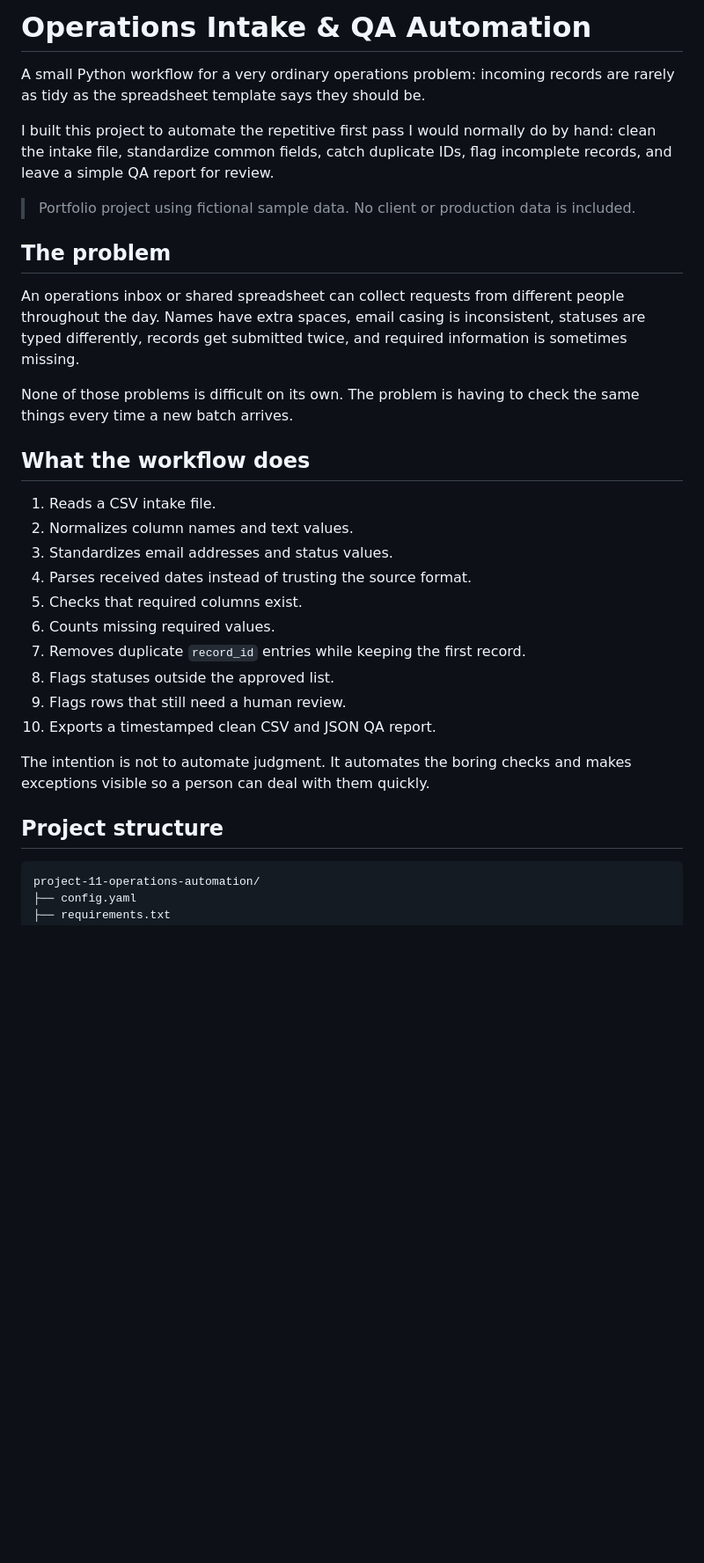
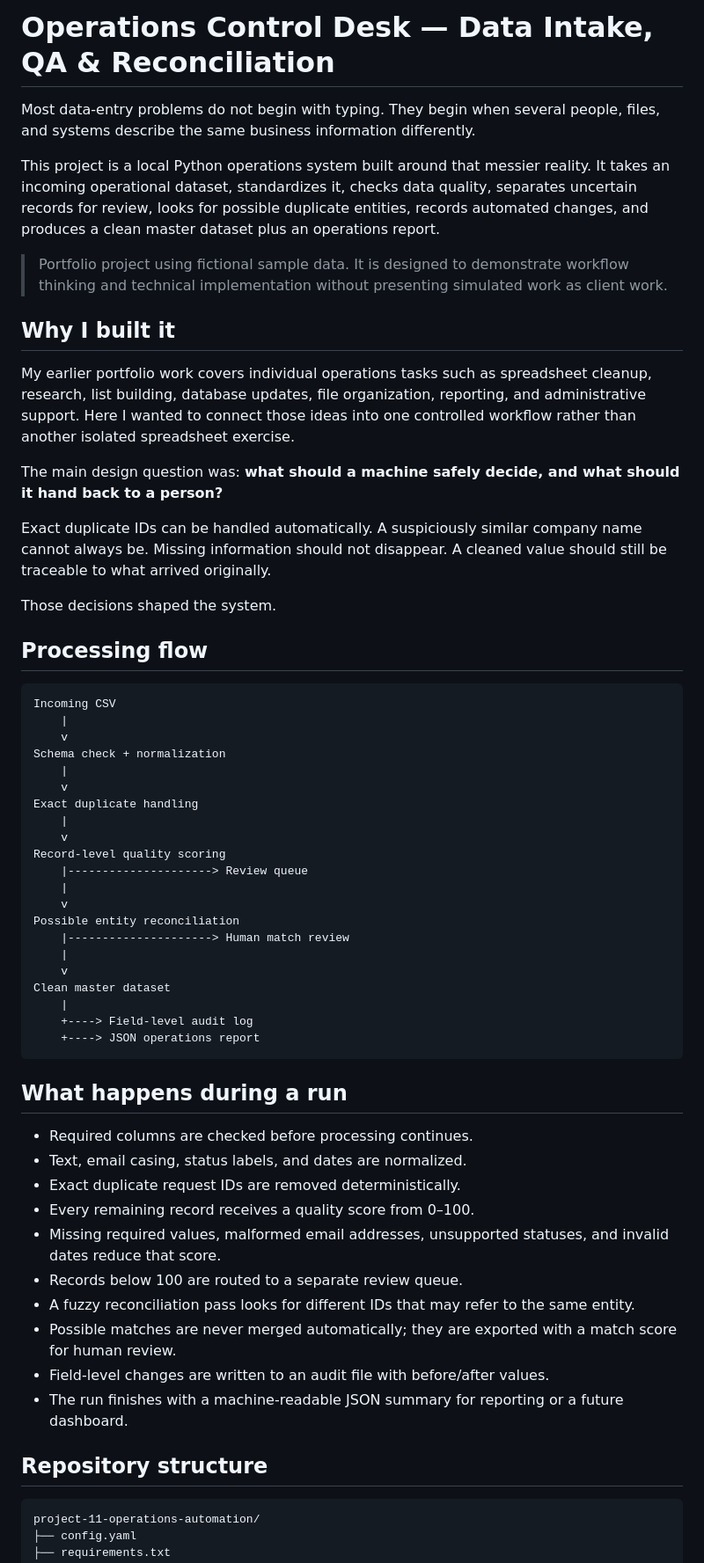
Before and after one commit to putrienjel67-cell/putri-portfolio, a Markdown page: projects/project-11-operations-automation/README.md, the part around one of its changes. Shown at 88% size. Drawn GitHub-style; blank space fills up the shorter version.

Commit message:
Document Project 11 as an end-to-end data operations system

````diff
--- a/projects/project-11-operations-automation/README.md
+++ b/projects/project-11-operations-automation/README.md
@@ -1,33 +1,61 @@
-# Operations Intake & QA Automation
+# Operations Control Desk — Data Intake, QA & Reconciliation
 
-A small Python workflow for a very ordinary operations problem: incoming records are rarely as tidy as the spreadsheet template says they should be.
+Most data-entry problems do not begin with typing. They begin when several people, files, and systems describe the same business information differently.
 
-I built this project to automate the repetitive first pass I would normally do by hand: clean the intake file, standardize common fields, catch duplicate IDs, flag incomplete records, and leave a simple QA report for review.
+This project is a local Python operations system built around that messier reality. It takes an incoming operational dataset, standardizes it, checks data quality, separates uncertain records for review, looks for possible duplicate entities, records automated changes, and produces a clean master dataset plus an operations report.
 
-> Portfolio project using fictional sample data. No client or production data is included.
+> Portfolio project using fictional sample data. It is designed to demonstrate workflow thinking and technical implementation without presenting simulated work as client work.
 
-## The problem
+## Why I built it
 
-An operations inbox or shared spreadsheet can collect requests from different people throughout the day. Names have extra spaces, email casing is inconsistent, statuses are typed differently, records get submitted twice, and required information is sometimes missing.
+My earlier portfolio work covers individual operations tasks such as spreadsheet cleanup, research, list building, database updates, file organization, reporting, and administrative support. Here I wanted to connect those ideas into one controlled workflow rather than another isolated spreadsheet exercise.
 
-None of those problems is difficult on its own. The problem is having to check the same things every time a new batch arrives.
+The main design question was: **what should a machine safely decide, and what should it hand back to a person?**
 
-## What the workflow does
+Exact duplicate IDs can be handled automatically. A suspiciously similar company name cannot always be. Missing information should not disappear. A cleaned value should still be traceable to what arrived originally.
 
-1. Reads a CSV intake file.
-2. Normalizes column names and text values.
-3. Standardizes email addresses and status values.
-4. Parses received dates instead of trusting the source format.
-5. Checks that required columns exist.
-6. Counts missing required values.
-7. Removes duplicate `record_id` entries while keeping the first record.
-8. Flags statuses outside the approved list.
-9. Flags rows that still need a human review.
-10. Exports a timestamped clean CSV and JSON QA report.
+Those decisions shaped the system.
 
-The intention is not to automate judgment. It automates the boring checks and makes exceptions visible so a person can deal with them quickly.
+## Processing flow
 
-## Project structure
+```text
+Incoming CSV
+    |
+    v
+Schema check + normalization
+    |
+    v
+Exact duplicate handling
+    |
+    v
+Record-level quality scoring
+    |---------------------> Review queue
+    |
+    v
+Possible entity reconciliation
+    |---------------------> Human match review
+    |
+    v
+Clean master dataset
+    |
+    +----> Field-level audit log
+    +----> JSON operations report
+```
+
+## What happens during a run
+
+- Required columns are checked before processing continues.
+- Text, email casing, status labels, and dates are normalized.
+- Exact duplicate request IDs are removed deterministically.
+- Every remaining record receives a quality score from 0–100.
+- Missing required values, malformed email addresses, unsupported statuses, and invalid dates reduce that score.
+- Records below 100 are routed to a separate review queue.
+- A fuzzy reconciliation pass looks for different IDs that may refer to the same entity.
+- Possible matches are never merged automatically; they are exported with a match score for human review.
+- Field-level changes are written to an audit file with before/after values.
+- The run finishes with a machine-readable JSON summary for reporting or a future dashboard.
+
+## Repository structure
 
 ```text
 project-11-operations-automation/
````
Also changed, not shown: other parts of projects/project-11-operations-automation/README.md (+52 -22 lines).
